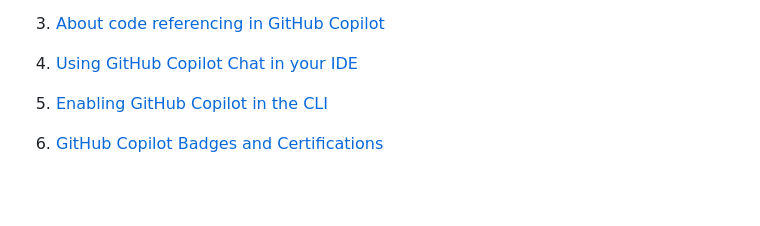
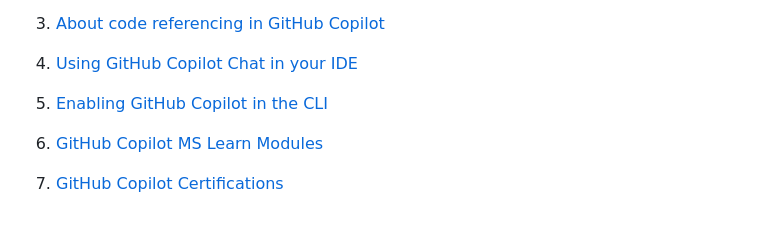
Before and after one commit to microsoft/CopilotHackathon, a Markdown page: README.md, the part around the change. Rendered like a GitHub page; blank space fills up the shorter version.

Commit message:
Update README.md
Changed wording on quick links section for line 6: Changed to GitHub Copilot MS Learn Modules

Added line 7: GitHub Copilot Certification and linked to certification page

```diff
--- a/README.md
+++ b/README.md
@@ -115,4 +115,6 @@ Run:
 
 5. [Enabling GitHub Copilot in the CLI](https://docs.github.com/en/copilot/github-copilot-in-the-cli/enabling-github-copilot-in-the-cli)
 
-6. [GitHub Copilot Badges and Certifications](https://learn.microsoft.com/en-us/training/browse/?terms=github%20copilot)
+6. [GitHub Copilot MS Learn Modules](https://learn.microsoft.com/en-us/training/browse/?terms=github%20copilot)
+
+7. [GitHub Copilot Certifications](https://resources.github.com/learn/certifications/)
```
